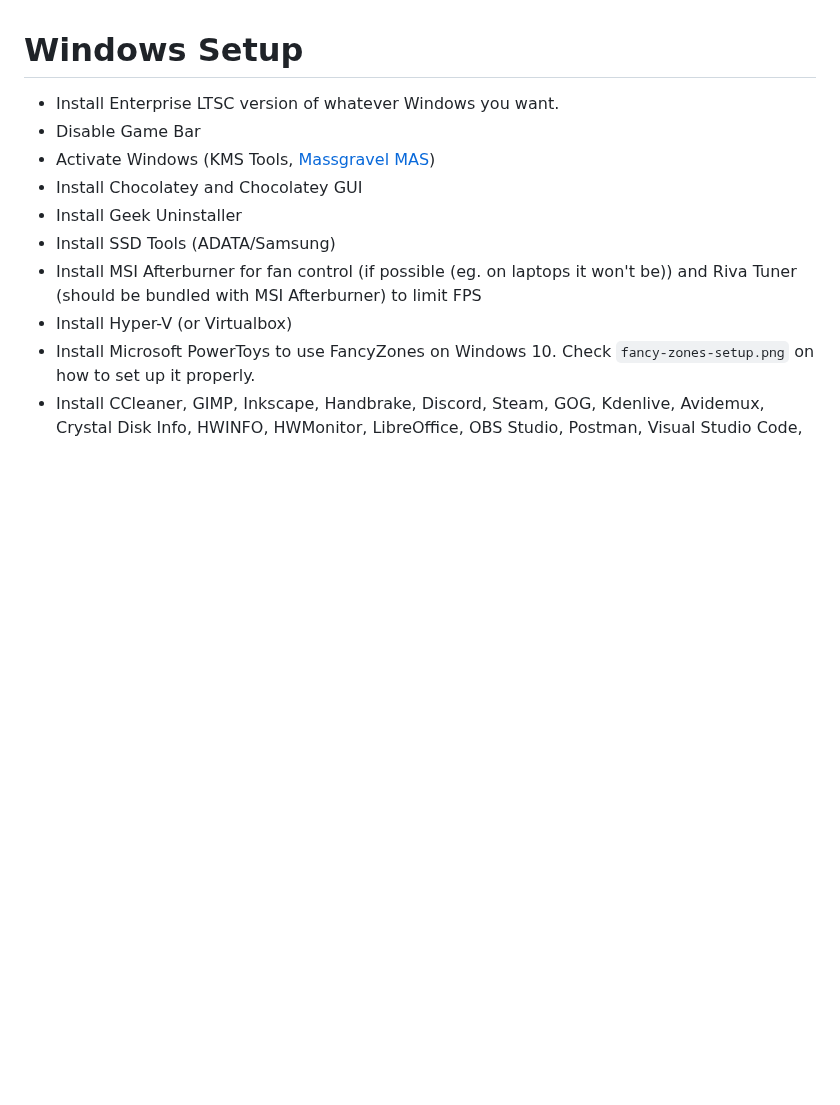
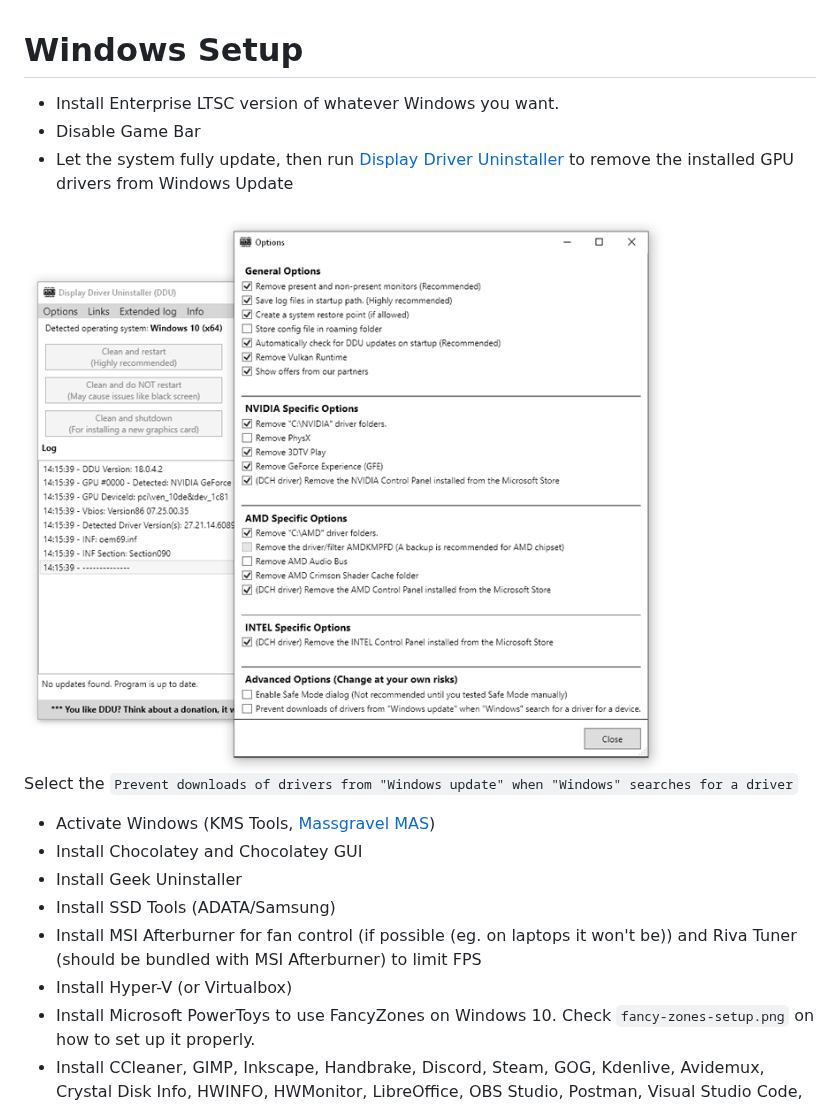
Before and after one commit to AleksandarBayrev/random-important-stuff, a Markdown page: Windows-Setup.md, the part around the change. Drawn GitHub-style; pictures changed too: ddu-option.png (added); blank space fills up the shorter version.

Commit message:
Update Windows

```diff
--- a/Windows-Setup.md
+++ b/Windows-Setup.md
@@ -1,6 +1,12 @@
 # Windows Setup
 * Install Enterprise LTSC version of whatever Windows you want.
 * Disable Game Bar
+* Let the system fully update, then run [Display Driver Uninstaller](https://www.guru3d.com/download/display-driver-uninstaller-download/) to remove the installed GPU drivers from Windows Update
+
+<img src="./ddu-option.png">
+
+Select the `Prevent downloads of drivers from "Windows update" when "Windows" searches for a driver`
+
 * Activate Windows (KMS Tools, [Massgravel MAS](https://github.com/massgravel/Microsoft-Activation-Scripts))
 * Install Chocolatey and Chocolatey GUI
 * Install Geek Uninstaller
```
